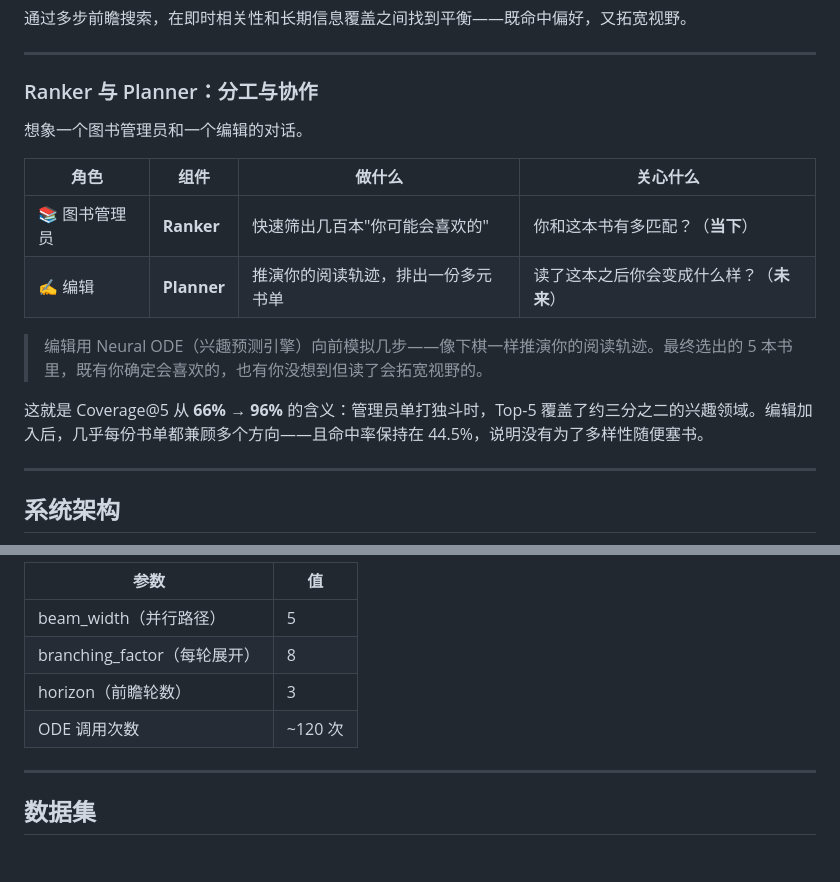
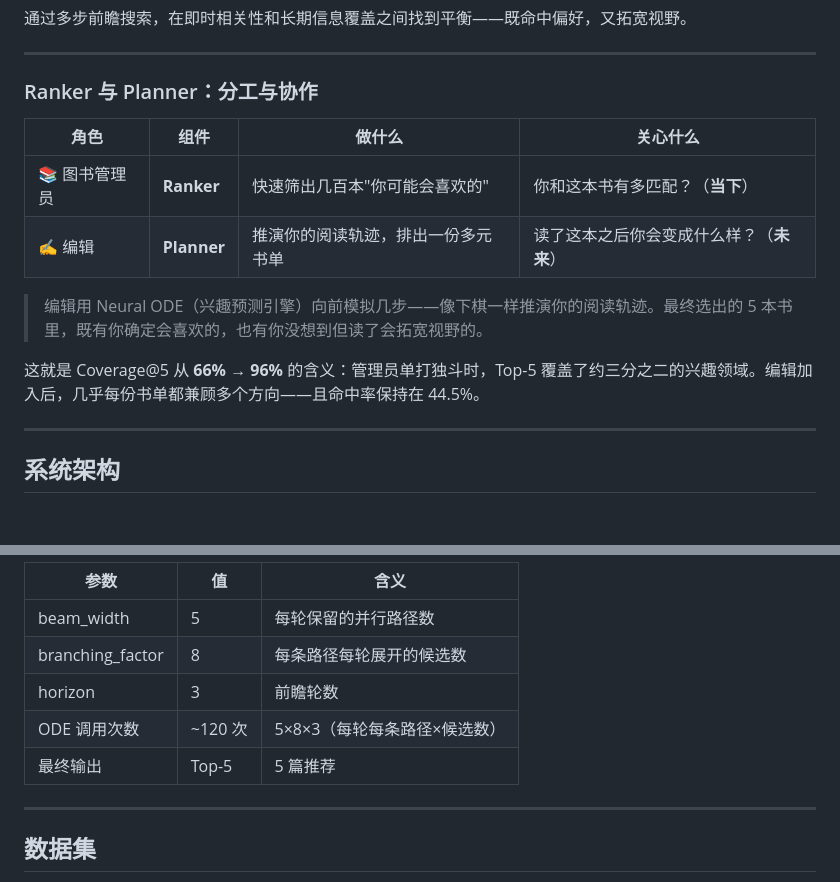
Before and after one commit to lrond/agentic-rec, a Markdown page: README.md, 2 parts joined by grey strips. Drawn GitHub-style; blank space fills up the shorter version.

````diff
--- a/README.md
+++ b/README.md
@@ -18,8 +16,6 @@
 
 ### Ranker 与 Planner：分工与协作
 
-想象一个图书管理员和一个编辑的对话。
-
 | 角色 | 组件 | 做什么 | 关心什么 |
 |------|------|--------|----------|
 | 📚 图书管理员 | **Ranker** | 快速筛出几百本"你可能会喜欢的" | 你和这本书有多匹配？（**当下**） |
@@ -27,7 +23,7 @@
 
 > 编辑用 Neural ODE（兴趣预测引擎）向前模拟几步——像下棋一样推演你的阅读轨迹。最终选出的 5 本书里，既有你确定会喜欢的，也有你没想到但读了会拓宽视野的。
 
-这就是 Coverage@5 从 **66% → 96%** 的含义：管理员单打独斗时，Top-5 覆盖了约三分之二的兴趣领域。编辑加入后，几乎每份书单都兼顾多个方向——且命中率保持在 44.5%，说明没有为了多样性随便塞书。
+这就是 Coverage@5 从 **66% → 96%** 的含义：管理员单打独斗时，Top-5 覆盖了约三分之二的兴趣领域。编辑加入后，几乎每份书单都兼顾多个方向——且命中率保持在 44.5%。
 
 ---
 
@@ -119,11 +115,12 @@
 ```
 
-| 参数 | 值 |
-|------|-----|
-| beam_width（并行路径） | 5 |
-| branching_factor（每轮展开） | 8 |
-| horizon（前瞻轮数） | 3 |
-| ODE 调用次数 | ~120 次 |
+| 参数 | 值 | 含义 |
+|------|-----|------|
+| beam_width | 5 | 每轮保留的并行路径数 |
+| branching_factor | 8 | 每条路径每轮展开的候选数 |
+| horizon | 3 | 前瞻轮数 |
+| ODE 调用次数 | ~120 次 | 5×8×3（每轮每条路径×候选数） |
+| 最终输出 | Top-5 | 5 篇推荐 |
 
 ---
 
````
Also changed, not shown: other parts of README.md (+65 -67 lines).
